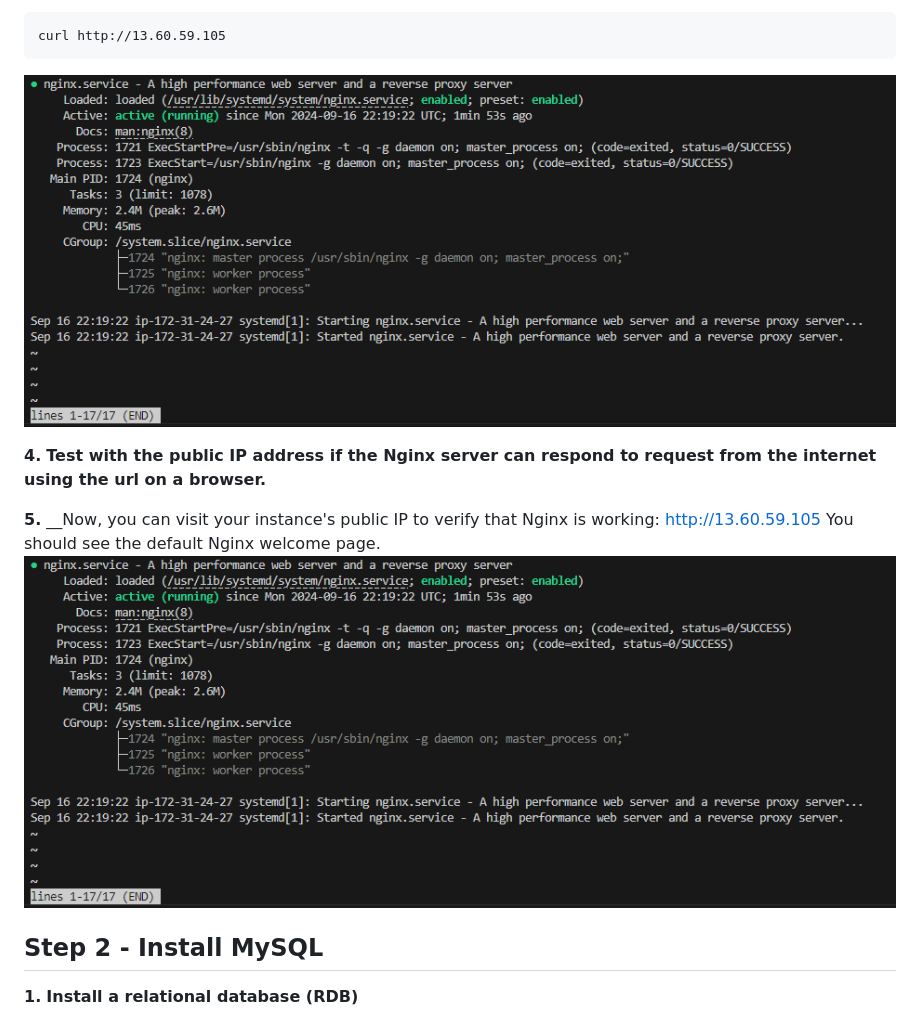
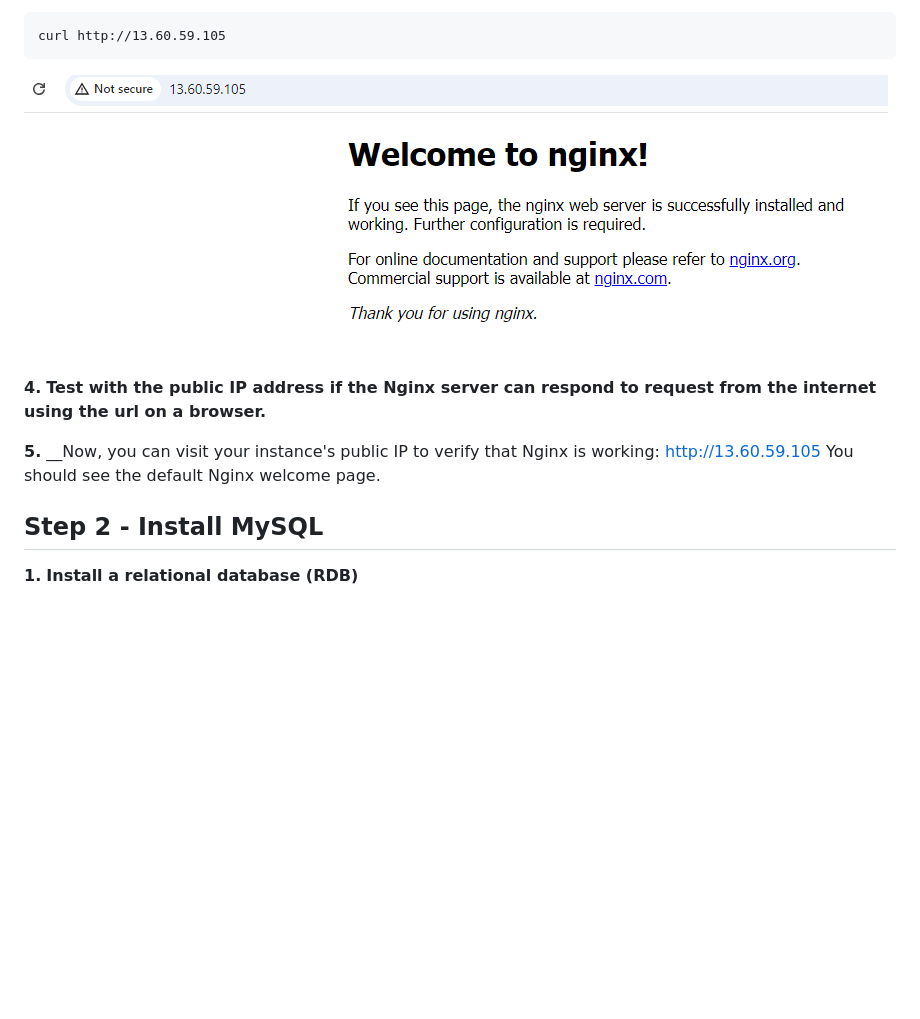
Before and after one commit to Likeness30/StegHub_DevOps-Cloud_Engineering, a Markdown page: LEMP_STACK/README.md, the part around the change. GitHub-like rendering; blank space fills up the shorter version.

````diff
--- a/LEMP_STACK/README.md
+++ b/LEMP_STACK/README.md
@@ -90,7 +90,7 @@ __3.__ __Access nginx locally on the Ubuntu shell__
 ```
 curl http://13.60.59.105
 ```
-![alt text](images/nginx.2.PNG "nginx landing page")
+![alt text](images/nginx.3.PNG "nginx landing page")
 
 
 __4.__ __Test with the public IP address if the Nginx server can respond to request from the internet using the url on a browser.__
@@ -98,7 +98,6 @@ __4.__ __Test with the public IP address if the Nginx server can respond to requ
 __5.__ __Now, you can visit your instance's public IP to verify that Nginx is working:
 http://13.60.59.105
 You should see the default Nginx welcome page.
-![alt text](images/nginx.2.PNG "Nginx Welcome page")
 
 ## Step 2 - Install MySQL
 __1.__ __Install a relational database (RDB)__
````
